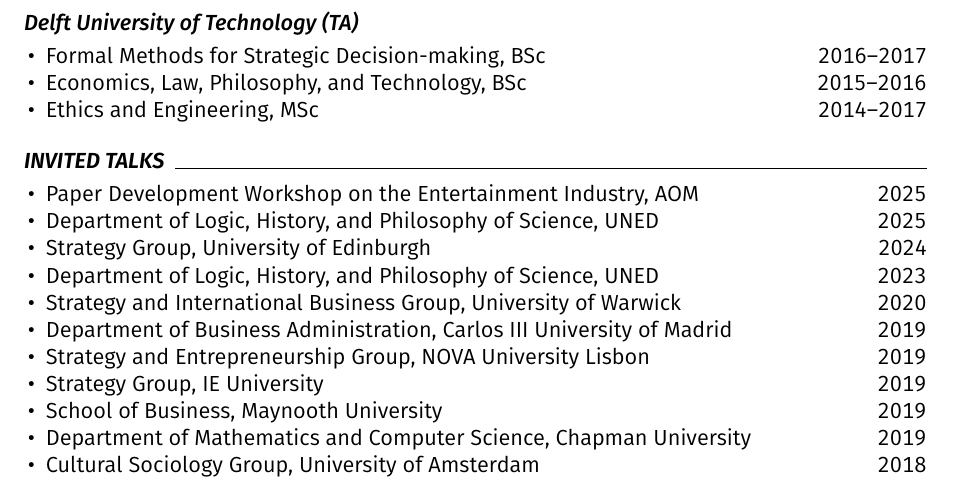
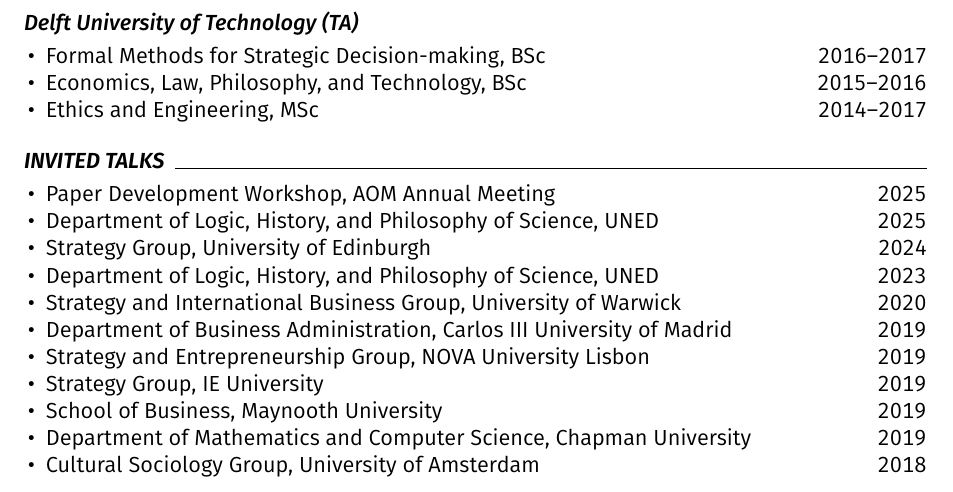
Before and after one commit to piazzai/piazzai.github.io, a LaTeX CV (cv.tex): part of page 2 of 4, cut so that both start at the same text. Compiled offline with pdfLaTeX.

Commit message:
Shorten cvline

```diff
--- a/cv.tex
+++ b/cv.tex
@@ -153,7 +153,7 @@
 \cvsection{Invited talks}
 
 \begin{cvlines}
-    \cvline{Paper Development Workshop on the Entertainment Industry}{AOM}{2025}
+    \cvline{Paper Development Workshop}{AOM Annual Meeting}{2025}
     \cvline{Department of Logic, History, and Philosophy of Science}{UNED}{2025}
     \cvline{Strategy Group}{University of Edinburgh}{2024}
     \cvline{Department of Logic, History, and Philosophy of Science}{UNED}{2023}
```
